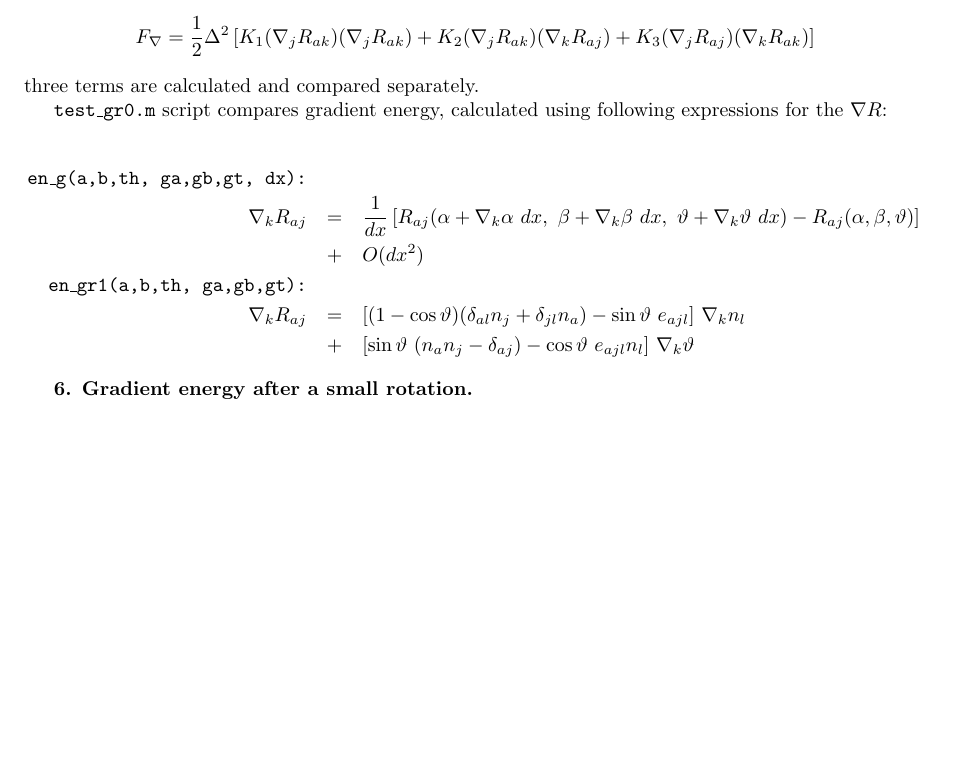
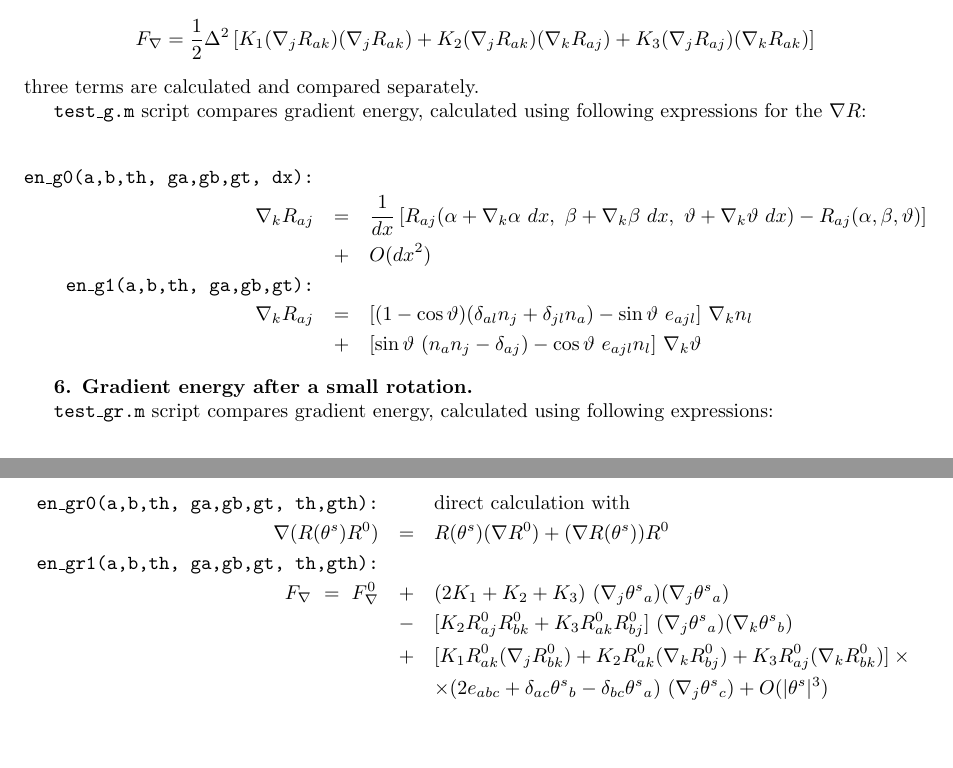
Before and after one commit to slazav/he3en, a LaTeX document (doc/he3en.tex): part of the page before the commit and two parts of pages 1 and 2 of 2 after it, the two joined at a grey line, cut so that both start at the same text, the shorter picture padded with empty space. Compiled offline with pdfLaTeX.

Commit message:
fx calculation, update doc

```diff
--- a/doc/he3en.tex
+++ b/doc/he3en.tex
@@ -89,18 +89,18 @@ F_\nabla \label{eq:He3_en_g}
 $$
 three terms are calculated and compared separately.
 
-{\tt test\_gr0.m} script compares gradient energy, calculated using following
+{\tt test\_g.m} script compares gradient energy, calculated using following
 expressions for the $\nabla R$:
 
 \begin{eqnarray*}
-\mbox{\tt en\_g(a,b,th, ga,gb,gt, dx):} &&\\
+\mbox{\tt en\_g0(a,b,th, ga,gb,gt, dx):} &&\\
 \nabla_k R_{aj} &=&
 \frac{1}{dx}\left[
 R_{aj}(\alpha+\nabla_k\alpha\ dx,\ \beta+\nabla_k\beta\ dx,\ \vartheta+\nabla_k\vartheta\ dx) -
 R_{aj}(\alpha, \beta, \vartheta)\right]\\
 &+& O(dx^2)
 \\
-\mbox{\tt en\_gr1(a,b,th, ga,gb,gt):} &&\\
+\mbox{\tt en\_g1(a,b,th, ga,gb,gt):} &&\\
 \nabla_k R_{aj} &=&
  [(1-\ct)(\delta_{al} n_j + \delta_{jl} n_a) - \st\ e_{ajl}]\ \nabla_k n_l\\
 &+& [\st\ (n_a n_j - \delta_{aj}) - \ct\ e_{ajl} n_l]\ \nabla_k \vartheta
@@ -108,5 +108,44 @@ R_{aj}(\alpha, \beta, \vartheta)\right]\\
 
 {\bf 6. Gradient energy after a small rotation.}
 
+{\tt test\_gr.m} script compares gradient energy, calculated using following
+expressions:
+
+\begin{eqnarray*}
+\mbox{\tt en\_gr0(a,b,th, ga,gb,gt, th,gth):} &&\mbox{direct calculation with} \\
+\nabla (R(\ts) R^0) &=& R(\ts) (\nabla R^0) + (\nabla R(\ts)) R^0
+\\
+\mbox{\tt en\_gr1(a,b,th, ga,gb,gt, th,gth):} &&\\
+   F_\nabla\ =\ F_\nabla^0
+&+& (2K_1+K_2+K_3)
+\ (\nabla_j \ts_a) (\nabla_j \ts_a)\\
+&-& [K_2 R^0_{aj} R^0_{bk} + K_3 R^0_{ak} R^0_{bj}]
+\ (\nabla_j \ts_a) (\nabla_k \ts_b)\\
+&+& [K_1 R^0_{ak} (\nabla_j R^0_{bk}) + K_2 R^0_{ak} (\nabla_k R^0_{bj})
+   + K_3 R^0_{aj} (\nabla_k R^0_{bk})]\times\\
+&&\times(2e_{abc} + \delta_{ac}\ts_b - \delta_{bc}\ts_a)\ (\nabla_j \ts_c) + O(|\ts|^3)
+\end{eqnarray*}
+
+
+
+%  % - (K2 R_aj R_bk + K3 R_ak R_bj) (\nabla_j th_a)(\nabla_k th_b)
+%  for k=1:3; for j=1:3;
+%    for a=1:3; for b=1:3;
+%      e2 = e2 - r0(a,j)*r0(b,k)*gth(a,j)*gth(b,k);
+%      e3 = e3 - r0(a,k)*r0(b,j)*gth(a,j)*gth(b,k);
+%    end end
+%  end; end
+%
+%  %
+%  for k=1:3; for j=1:3;
+%    for a=1:3; for b=1:3; for c=1:3;
+%      xx = (2*ee(a,b,c) + dd(c,a)*th(b) - dd(c,b)*th(a))*gth(c,j);
+%      e1 = e1 + xx*r0(a,k)*gr0(b,k,j);
+%      e2 = e2 + xx*r0(a,k)*gr0(b,j,k);
+%      e3 = e3 + xx*r0(a,j)*gr0(b,k,k);
+%    end; end; end;
+% end; end;
+
+
 
 \end{document}
```
Also changed, not shown: 2 other files.
